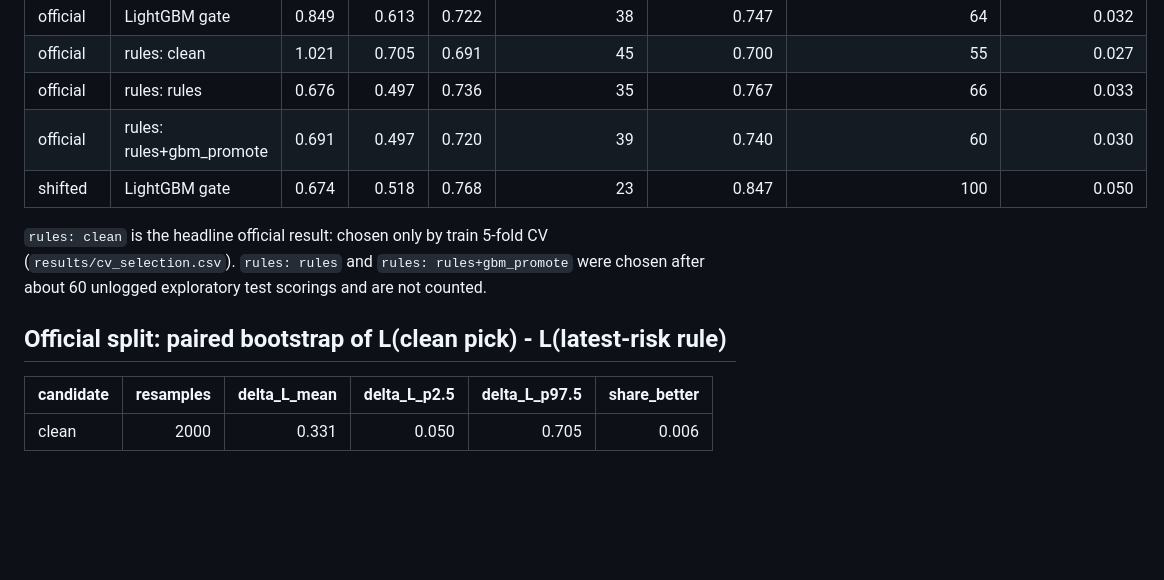
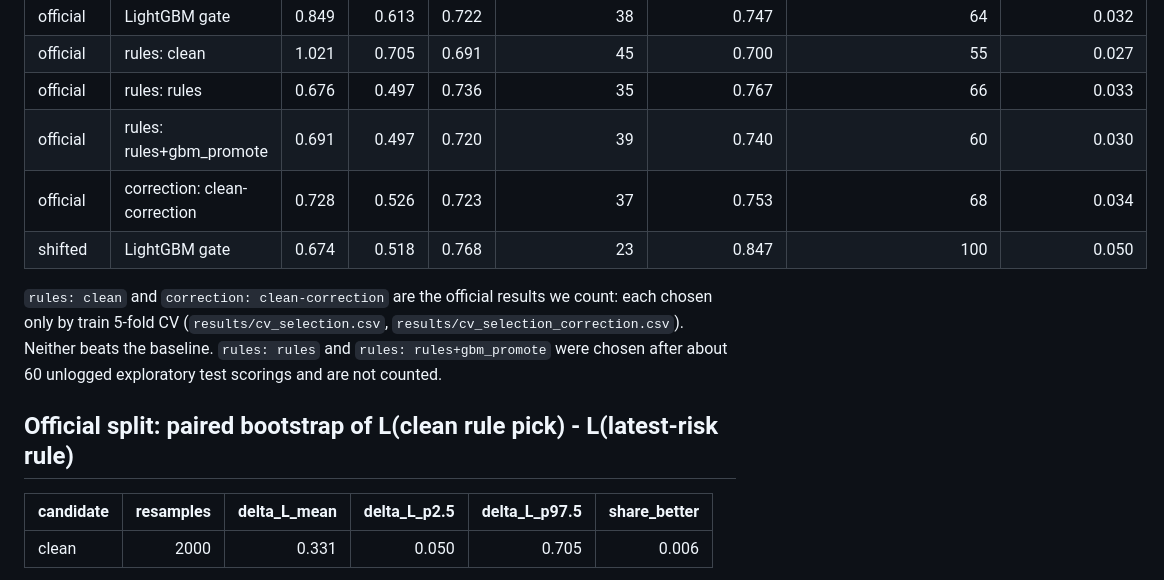
Before and after one commit to thegoodengineers/kaksha, a Markdown page: docs/RESULTS.md, the part around one of its changes. Rendered like a GitHub page; blank space fills up the shorter version.

```diff
--- a/docs/RESULTS.md
+++ b/docs/RESULTS.md
@@ -17,11 +17,12 @@ All rows: ESA's 2,167 held-out test events, 150 of them high risk (final log10 P
 | official   | rules: clean                  | 1.021 |    0.705 | 0.691 |                 45 |              0.700 |                       55 |              0.027 |
 | official   | rules: rules                  | 0.676 |    0.497 | 0.736 |                 35 |              0.767 |                       66 |              0.033 |
 | official   | rules: rules+gbm_promote      | 0.691 |    0.497 | 0.720 |                 39 |              0.740 |                       60 |              0.030 |
+| official   | correction: clean-correction  | 0.728 |    0.526 | 0.723 |                 37 |              0.753 |                       68 |              0.034 |
 | shifted    | LightGBM gate                 | 0.674 |    0.518 | 0.768 |                 23 |              0.847 |                      100 |              0.050 |
 
-`rules: clean` is the headline official result: chosen only by train 5-fold CV (`results/cv_selection.csv`). `rules: rules` and `rules: rules+gbm_promote` were chosen after about 60 unlogged exploratory test scorings and are not counted.
+`rules: clean` and `correction: clean-correction` are the official results we count: each chosen only by train 5-fold CV (`results/cv_selection.csv`, `results/cv_selection_correction.csv`). Neither beats the baseline. `rules: rules` and `rules: rules+gbm_promote` were chosen after about 60 unlogged exploratory test scorings and are not counted.
 
-## Official split: paired bootstrap of L(clean pick) - L(latest-risk rule)
+## Official split: paired bootstrap of L(clean rule pick) - L(latest-risk rule)
 
 | candidate   |   resamples |   delta_L_mean |   delta_L_p2.5 |   delta_L_p97.5 |   share_better |
 |:------------|------------:|---------------:|---------------:|----------------:|---------------:|
```
Also changed, not shown: other parts of docs/RESULTS.md (+23 -7 lines), README.md (+15 -12 lines), docs/screenshots/console-1440.png, docs/screenshots/console-400.png, docs/screenshots/console-top.png, docs/screenshots/event-revealed.png, 11 other files.
